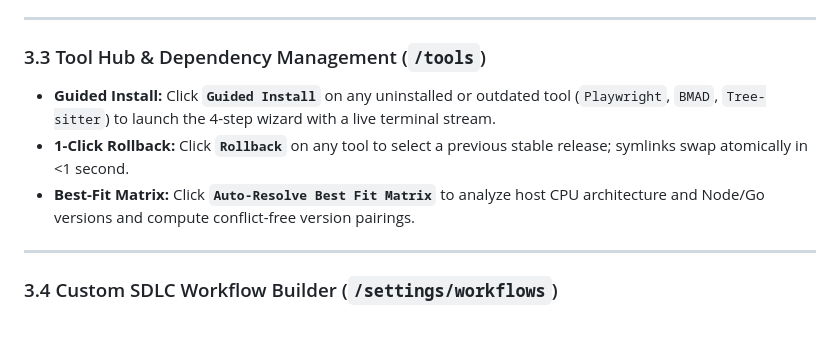
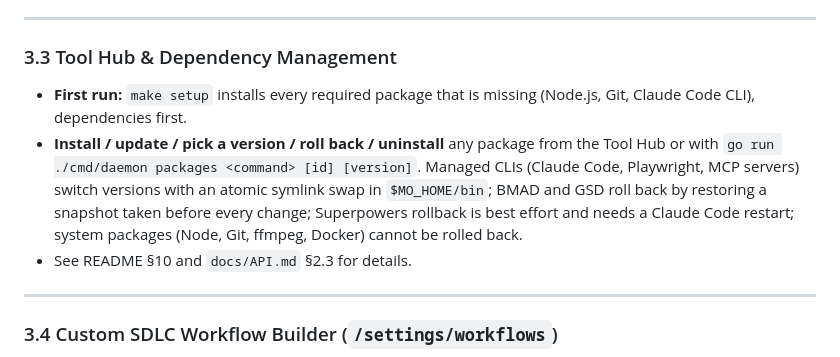
Before and after one commit to ahmadrezamusthafa/meta-orchestrator, a Markdown page: docs/RUNBOOK.md, the part around the change. Drawn GitHub-style; blank space fills up the shorter version.

```diff
--- a/docs/RUNBOOK.md
+++ b/docs/RUNBOOK.md
@@ -120,11 +120,11 @@ Click on any task card on the Kanban board to enter the **Active Task Detail Vie
 
 ---
 
-### 3.3 Tool Hub & Dependency Management (`/tools`)
+### 3.3 Tool Hub & Dependency Management
 
-* **Guided Install:** Click **`Guided Install`** on any uninstalled or outdated tool (`Playwright`, `BMAD`, `Tree-sitter`) to launch the 4-step wizard with a live terminal stream.
-* **1-Click Rollback:** Click **`Rollback`** on any tool to select a previous stable release; symlinks swap atomically in &lt;1 second.
-* **Best-Fit Matrix:** Click **`Auto-Resolve Best Fit Matrix`** to analyze host CPU architecture and Node/Go versions and compute conflict-free version pairings.
+* **First run:** `make setup` installs every required package that is missing (Node.js, Git, Claude Code CLI), dependencies first.
+* **Install / update / pick a version / roll back / uninstall** any package from the Tool Hub or with `go run ./cmd/daemon packages <command> [id] [version]`. Managed CLIs (Claude Code, Playwright, MCP servers) switch versions with an atomic symlink swap in `$MO_HOME/bin`; BMAD and GSD roll back by restoring a snapshot taken before every change; Superpowers rollback is best effort and needs a Claude Code restart; system packages (Node, Git, ffmpeg, Docker) cannot be rolled back.
+* See README §10 and `docs/API.md` §2.3 for details.
 
 ---
 
```
Also changed, not shown: README.md (+22 -3 lines), docs/API.md (+16 -6 lines).
